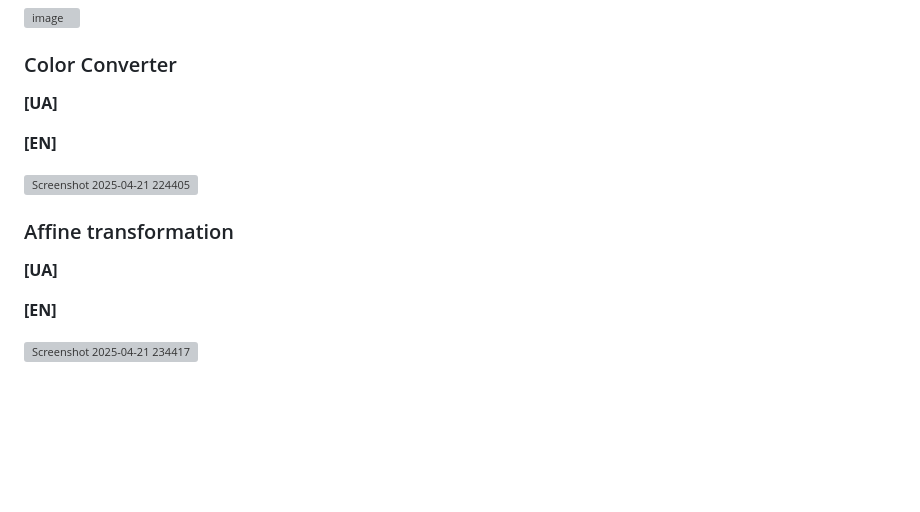
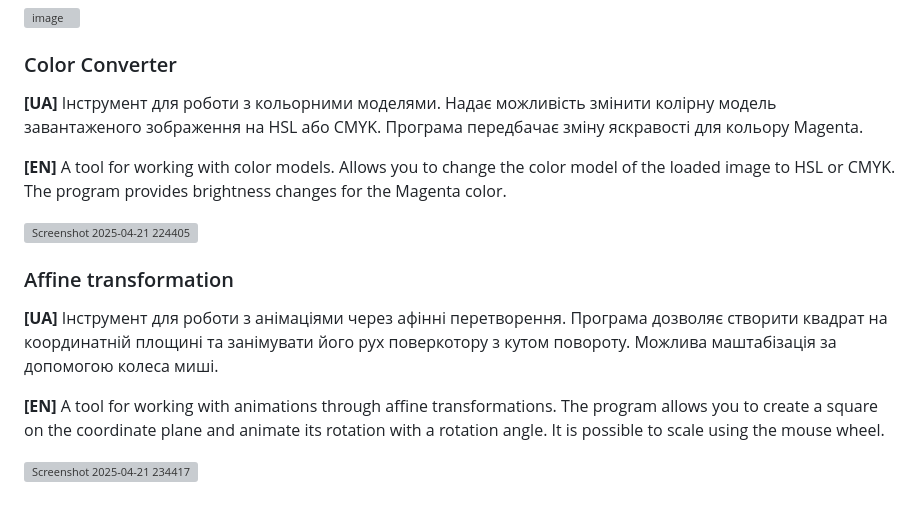
Before and after one commit to TheDeiw/Basics-of-Computer-Graphics, a Markdown page: README.md, the part around the change. Rendered like a GitHub page; blank space fills up the shorter version; grey boxes are pictures that could not be loaded.

```diff
--- a/README.md
+++ b/README.md
@@ -40,14 +40,18 @@ A tool for constructing fractals. Two can be constructed: tg(z²)+c and Koch Sno
 
 ### Color Converter
 **[UA]**
+Інструмент для роботи з кольорними моделями. Надає можливість змінити колірну модель завантаженого зображення на HSL або CMYK. Програма передбачає зміну яскравості для кольору Magenta.
 
 **[EN]**
+A tool for working with color models. Allows you to change the color model of the loaded image to HSL or CMYK. The program provides brightness changes for the Magenta color.
 
 ![Screenshot 2025-04-21 224405](https://github.com/user-attachments/assets/b32c4aeb-ae0e-4a74-a702-839d8a4c80c5)
 
 ### Affine transformation
 **[UA]**
+Інструмент для роботи з анімаціями через афінні перетворення. Програма дозволяє створити квадрат на координатній площині та занімувати його рух поверкотору з кутом повороту. Можлива маштабізація за допомогою колеса миші.
 
 **[EN]**
+A tool for working with animations through affine transformations. The program allows you to create a square on the coordinate plane and animate its rotation with a rotation angle. It is possible to scale using the mouse wheel.
 
 ![Screenshot 2025-04-21 234417](https://github.com/user-attachments/assets/da3d43ff-f1e4-4bc8-a21a-5895cf4ed726)
```
